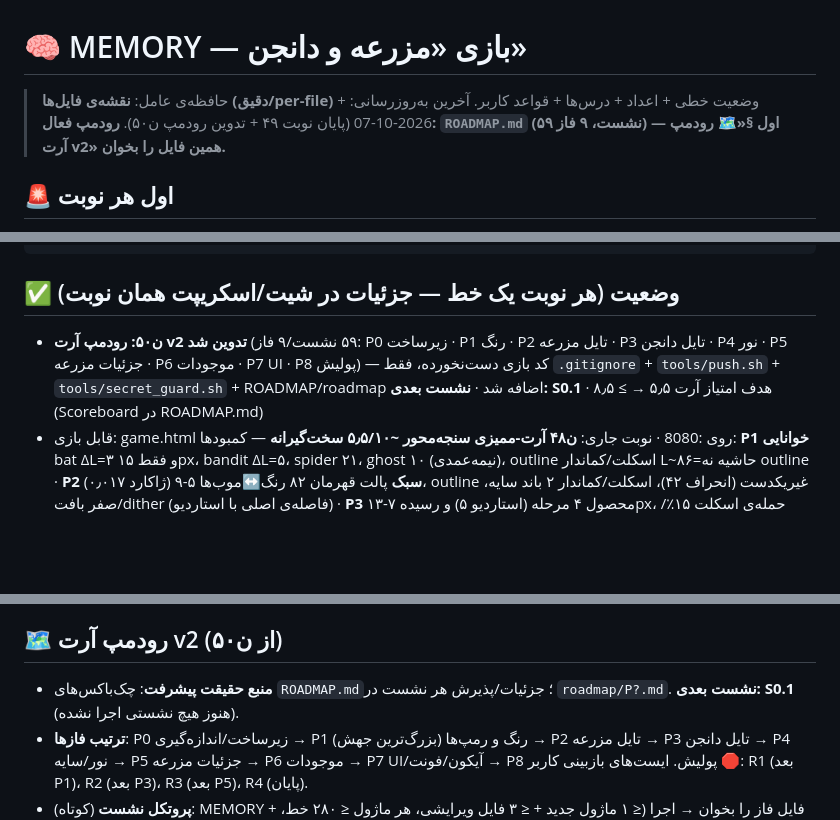
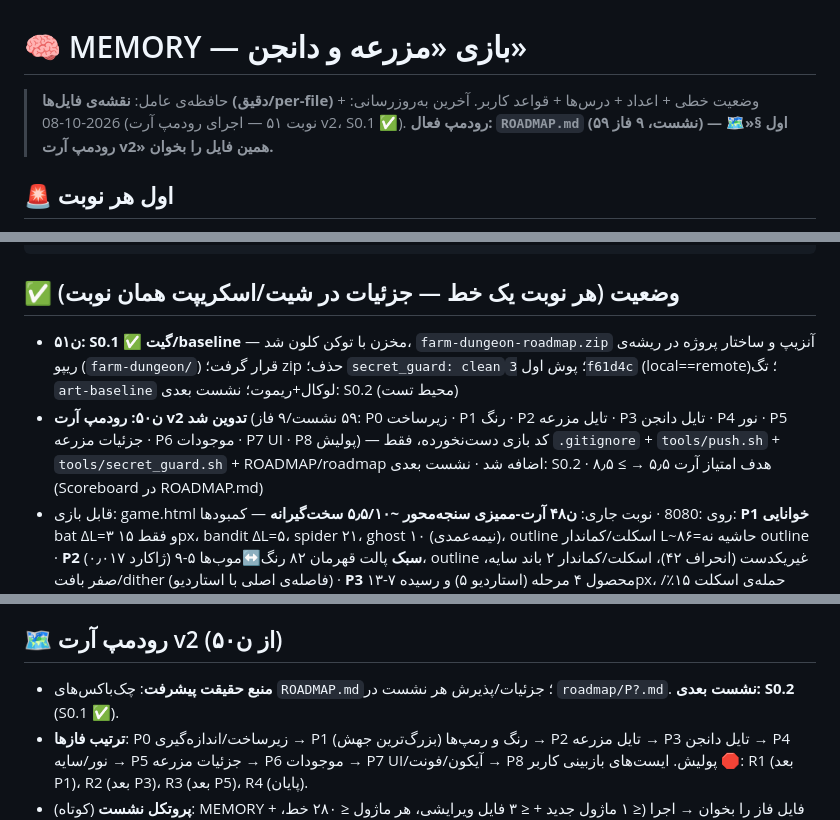
Before and after one commit to amirrezahadipoor/farmdungeon, a Markdown page: MEMORY.md, 3 parts joined by grey strips. Rendered like a GitHub page; blank space fills up the shorter version.

Commit message:
docs(S0.1): تیک چک‌باکس‌ها + مموری ن۵۱

````diff
--- a/MEMORY.md
+++ b/MEMORY.md
@@ -1,7 +1,7 @@
 # 🧠 MEMORY — بازی «مزرعه و دانجن»
 
 > حافظه‌ی عامل: **نقشه‌ی فایل‌ها (دقیق/per-file)** + وضعیت خطی + اعداد + درس‌ها + قواعد کاربر.
-> آخرین به‌روزرسانی: 2026-10-07 (پایان نوبت ۴۹ + تدوین رودمپ ن۵۰).
+> آخرین به‌روزرسانی: 2026-10-08 (نوبت ۵۱ — اجرای رودمپ آرت v2، S0.1 ✅).
 > **رودمپ فعال: `ROADMAP.md` (۵۹ نشست، ۹ فاز) — اول §«🗺 رودمپ آرت v2» همین فایل را بخوان.**
 
 ## 🚨 اول هر نوبت
@@ -44,7 +44,8 @@ farm-dungeon/   (کل ورک‌اسپیس ۲٫۵MB — بیرون فقط uploads
 ```
 
 ## ✅ وضعیت (هر نوبت یک خط — جزئیات در شیت/اسکریپت همان نوبت)
-- **ن۵۰: رودمپ آرت v2 تدوین شد** (۵۹ نشست/۹ فاز: P0 زیرساخت · P1 رنگ · P2 تایل مزرعه · P3 تایل دانجن · P4 نور · P5 جزئیات مزرعه · P6 موجودات · P7 UI · P8 پولیش) — کد بازی دست‌نخورده، فقط `.gitignore` + `tools/push.sh` + `tools/secret_guard.sh` + ROADMAP/roadmap اضافه شد · **نشست بعدی: S0.1** · هدف امتیاز آرت ۵٫۵ → ≥ ۸٫۵ (Scoreboard در ROADMAP.md)
+- **ن۵۱: S0.1 ✅ گیت/baseline** — مخزن با توکن کلون شد، `farm-dungeon-roadmap.zip` آنزیپ و ساختار پروژه در ریشه‌ی ریپو (`farm-dungeon/`) قرار گرفت؛ zip حذف؛ `secret_guard: clean`؛ پوش اول `3f61d4c` (local==remote)؛ تگ `art-baseline` لوکال+ریموت؛ نشست بعدی: S0.2 (محیط تست)
+- **ن۵۰: رودمپ آرت v2 تدوین شد** (۵۹ نشست/۹ فاز: P0 زیرساخت · P1 رنگ · P2 تایل مزرعه · P3 تایل دانجن · P4 نور · P5 جزئیات مزرعه · P6 موجودات · P7 UI · P8 پولیش) — کد بازی دست‌نخورده، فقط `.gitignore` + `tools/push.sh` + `tools/secret_guard.sh` + ROADMAP/roadmap اضافه شد · نشست بعدی: S0.2 · هدف امتیاز آرت ۵٫۵ → ≥ ۸٫۵ (Scoreboard در ROADMAP.md)
 - قابل بازی: game.html روی :8080 · نوبت جاری: **ن۴۸ آرت-ممیزی سنجه‌محور ~۵٫۵/۱۰ سخت‌گیرانه** — کمبودها: **P1 خوانایی** bat ΔL=۳ و فقط ۱۵px، bandit ΔL=۵، spider ۲۱، ghost ۱۰ (نیمه‌عمدی)، outline اسکلت/کماندار L~۸۶=حاشیه نه outline · **P2 سبک** پالت قهرمان ۸۲ رنگ↔موب‌ها ۵-۹ (ژاکارد ۰٫۰۱۷)، outline غیریکدست (انحراف ۴۲)، اسکلت/کماندار ۲ باند سایه، صفر بافت/dither (فاصله‌ی اصلی با استاردیو) · **P3** محصول ۴ مرحله (استاردیو ۵) و رسیده ۷-۱۳px، حمله‌ی اسکلت ۱۵٪/کماندار ۱۹٪ کم‌خوانا، idle hare/golem/boss ۱۱-۱۴٪ یخ‌زده، اسکلت ۲٫۳t>قهرمان ۱٫۸t، گلیف ص/ض/ط/ظ ۸px در شبکه‌ی ۷ · قوت‌ها: خط لوله‌ی منظم، انیمیشن ۴حالته، فونت ۹۵ گلیف، باس≠گولم، صحنه ۱۰۸-۱۷۰ رنگ · سنجه‌ها: shots/art48_review.png (اسکریپت اندازه‌گیری /tmp/artaudit48.mjs — سنجه‌ها: پالت کوانتیزه >>۴، خوشه‌ی روشنایی ≥۸٪، ΔL در برابر کفِ L=۷۲، ژاکارد، diffRatio)
 - ن۴۹: **باگ‌های ظاهری + پولیش** — (۱) تایل‌های fence/fencePost شفاف بودند (بدون چمن زیرشان → سیاهی/ردّ فریم قبل روی بوم) → چمن زیرشان در farm_render · (۲) خاک‌راه: تایل‌های «نان‌مانند» جدا → تایل پر + حاشیه‌ی دندانه‌ای per-همسایه `drawPathEdge` (farm_decor) + سنگ‌ریزه‌ی پراکنده · (۳) دروازه‌ی ۲×۲ دو در روی هم بود → طاق یکپارچه (variant 0 سردر / 1 آستانه) · (۴) گندم رسیده شبیه «میز» → سه سنبله‌ی طلایی با ریشک · (۵) فونت font2: حروف کوچک لاتین «؟» می‌شدند (Floor→F????) → نگاشت به بزرگ؛ نیم‌فاصله‌ی U+200C «؟» رسم می‌شد → حذف؛ ارقام داخل جمله‌ی فارسی برعکس بودند (۱۲۳→۳۲۱) → bidi ردیف‌های LTR؛ alias آ/أ/ي/ك/٪/—/→ و گلیف ( ) = ·؛ ۳ شبیه «؟» بود → سه‌قوسی · بیلد+بوت jsdom صفر خطا · شفافیت: صفر پیکسل alpha=0 در مزرعه و ۵ طبقه‌ی دانجن
 - ن۴۷: ۶ فیکس — تاج نخبه MHEAD per-kind (۱۴ جور کالیبره از رندر واقعی) + تاج بعد از اسپرایت (خز وسطش را می‌خورد) + اسپلش زیر موجودیت‌ها + صدای shoot/fire + chill ریست + monster_registry (همه ≤۲۸۰ خط) · wire سخت‌گیر BASE∪entry 108/108 (۲ صدا import می‌شدند ولی باندل نبودند!) · qa_all 52 · elite47 4/4 · stage47_elites.gif+montage
@@ -61,7 +62,7 @@ farm-dungeon/   (کل ورک‌اسپیس ۲٫۵MB — بیرون فقط uploads
 - باگ باز: — (فهرست ن۴۸ = بهبود آرت، نه باگ) | داستان/NPC عمداً نیست
 
 ## 🗺 رودمپ آرت v2 (از ن۵۰)
-- **منبع حقیقت پیشرفت**: چک‌باکس‌های `ROADMAP.md`؛ جزئیات/پذیرش هر نشست در `roadmap/P?.md`. **نشست بعدی: S0.1** (هنوز هیچ نشستی اجرا نشده).
+- **منبع حقیقت پیشرفت**: چک‌باکس‌های `ROADMAP.md`؛ جزئیات/پذیرش هر نشست در `roadmap/P?.md`. **نشست بعدی: S0.2** (S0.1 ✅).
 - **ترتیب فازها**: P0 زیرساخت/اندازه‌گیری → P1 رنگ و رمپ‌ها (بزرگ‌ترین جهش) → P2 تایل مزرعه → P3 تایل دانجن → P4 نور/سایه → P5 جزئیات مزرعه → P6 موجودات → P7 UI/آیکون/فونت → P8 پولیش. ایست‌های بازبینی کاربر 🛑: R1 (بعد P1)، R2 (بعد P3)، R3 (بعد P5)، R4 (پایان).
 - **پروتکل نشست** (کوتاه): MEMORY + فایل فاز را بخوان → اجرا (≤ ۱ ماژول جدید + ≤ ۳ فایل ویرایشی، هر ماژول ≤ ۲۸۰ خط، ≲ ۳۵ فراخوانی ابزار) → `node tools/build_single.mjs` + بوت jsdom + تست‌های فاز + audit → `bash tools/push.sh "art(Sx.y): …"` → تیک چک‌باکس‌ها (فایل فاز + ROADMAP) + یک خط در §وضعیت → **بایست**. بزرگ شد؟ WIP را push کن، زیرنشست `Sx.yb` بساز، ادامه نده.
 - **پروتکل گیت**: فقط `tools/push.sh` (secret_guard + commit + push با URL موقت؛ توکن در remote/فایل/لاگ نمی‌ماند). تگ پایان فازها: `art-baseline`, `art-P1`, `art-P3`, `art-P5`, `art-v2`. هرگز `--force` مگر کاربر بگوید.
````
Also changed, not shown: ROADMAP.md (+1 -1 lines), roadmap/P0.md (+7 -7 lines).
